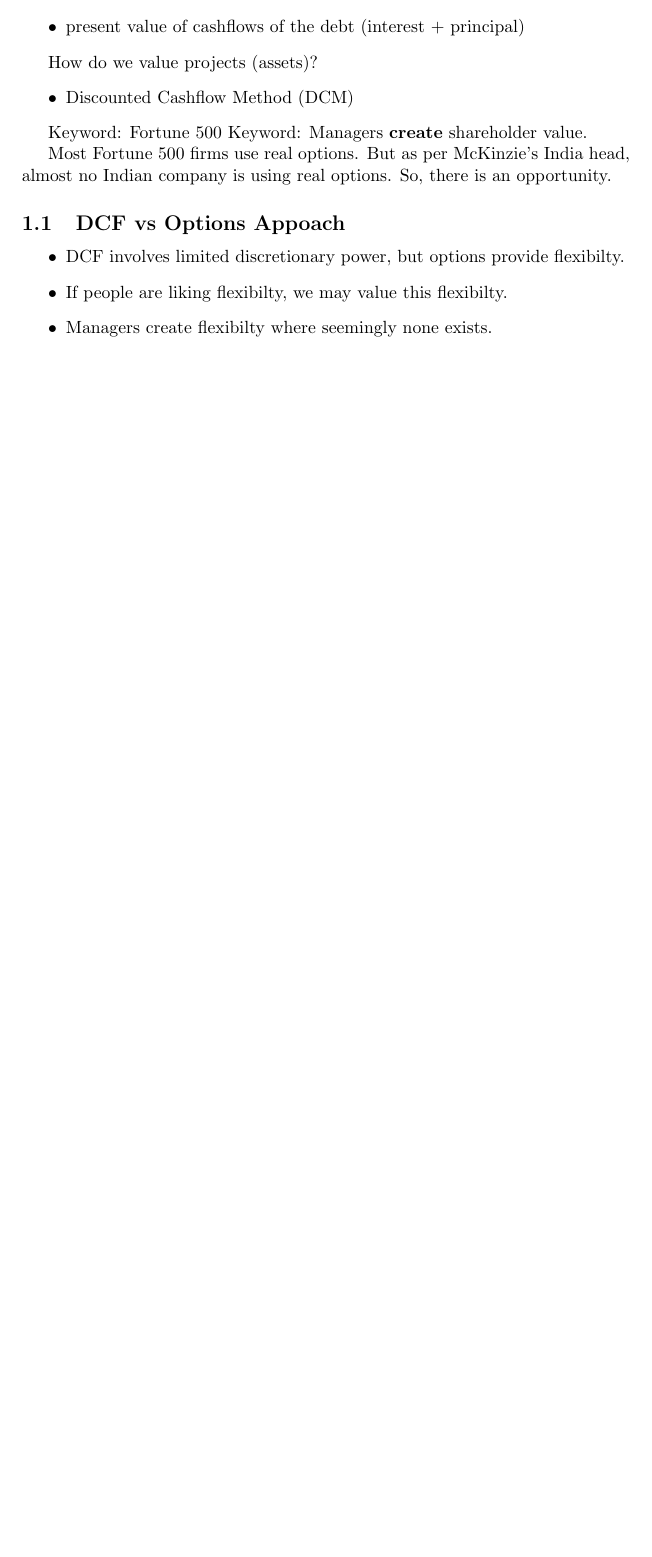
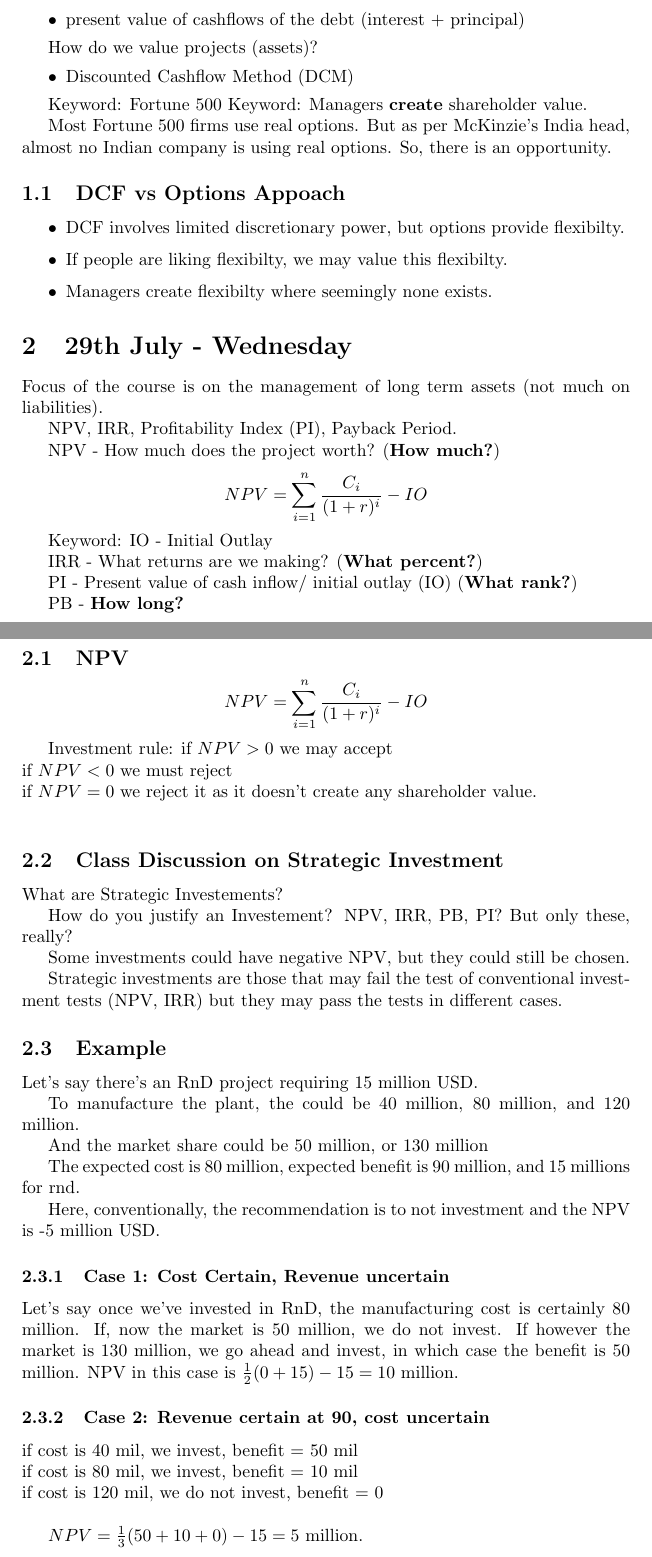
Before and after one commit to paradoxically-loki/code, a LaTeX document (sem9/ms5612/classnotes/main.tex): part of page 3 of 3 before the commit and two parts of pages 3 and 4 of 5 after it, the two joined at a grey line, cut so that both start at the same text, the shorter picture padded with empty space. Compiled offline with pdfLaTeX.

Commit message:
add rov notes for 29th jul

```diff
--- a/sem9/ms5612/classnotes/main.tex
+++ b/sem9/ms5612/classnotes/main.tex
@@ -59,3 +59,58 @@ So, there is an opportunity.
 \end{itemize}
 
 
+\section{29th July - Wednesday}
+
+Focus of the course is on the management of long term assets (not much on liabilities).
+
+NPV, IRR, Profitability Index (PI), Payback Period.
+
+NPV - How much does the project worth? (\textbf{How much?})
+\[NPV = \sum_{i = 1}^{n} \frac{C_i}{(1+r)^i} - IO\]
+
+Keyword: IO - Initial Outlay
+
+IRR - What returns are we making? (\textbf{What percent?})
+
+PI - Present value of cash inflow/ initial outlay (IO) (\textbf{What rank?})
+
+PB - \textbf{How long?}
+
+\subsection{NPV}
+
+\[NPV = \sum_{i = 1}^{n} \frac{C_i}{(1+r)^i} - IO\]
+
+Investment rule:  if $NPV > 0$ we may accept \\
+if $NPV < 0$ we must reject \\
+if $NPV = 0$ we reject it as it doesn't create any shareholder value.\\
+
+\subsection{Class Discussion on Strategic Investment}
+What are Strategic Investements?
+
+How do you justify an Investement? NPV, IRR, PB, PI? But only these, really?
+
+Some investments could have negative NPV, but they could still be chosen.
+
+Strategic investments are those that may fail the test of conventional investment tests (NPV, IRR) but they may pass the tests in different cases.
+
+\subsection{Example}
+Let's say there's an RnD project requiring 15 million USD.
+
+To manufacture the plant, the could be 40 million, 80 million, and 120 million.
+
+And the market share could be 50 million, or 130 million
+
+The expected cost is 80 million, expected benefit is 90 million, and 15 millions for rnd.
+
+Here, conventionally, the recommendation is to not investment and the NPV is -5 million USD.
+
+\subsubsection{Case 1: Cost Certain, Revenue uncertain}
+Let's say once we've invested in RnD, the manufacturing cost is certainly 80 million. If, now the market is 50 million, we do not invest. If however the market is 130 million, we go ahead and invest, in which case the benefit is 50 million. NPV in this case is \(\frac{1}{2} (0+15) - 15 = 10\) million.
+
+
+\subsubsection{Case 2: Revenue certain at 90, cost uncertain}
+ if cost is 40 mil, we invest, benefit = 50 mil \\
+ if cost is 80 mil, we invest, benefit = 10 mil \\
+ if cost is 120 mil, we do not invest, benefit = 0 \\
+
+ \(NPV = \frac{1}{3}(50 + 10 + 0) - 15 = 5 \) million.
```
Also changed, not shown: sem9/ms5612/classnotes/main.pdf, sem9/ms5612/classnotes/main.tex (28 more changed lines), 8 other files.
